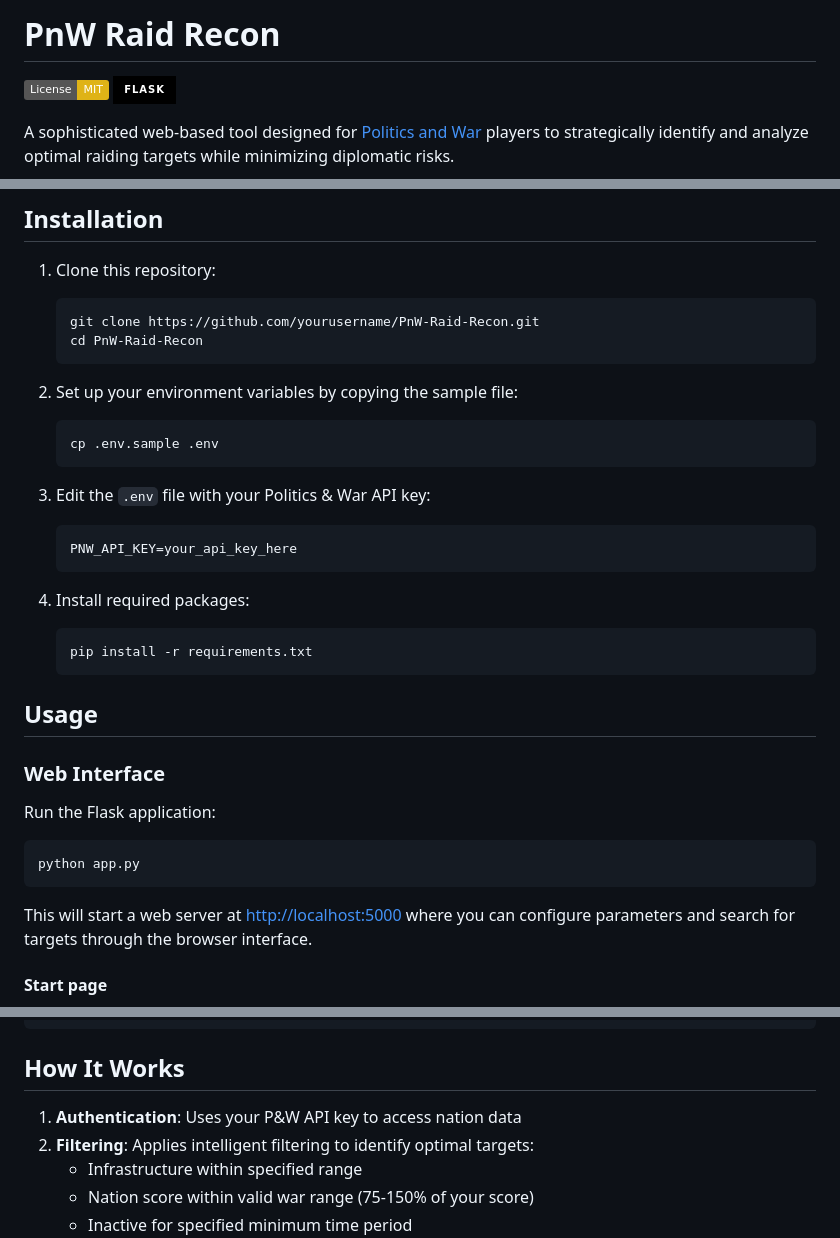
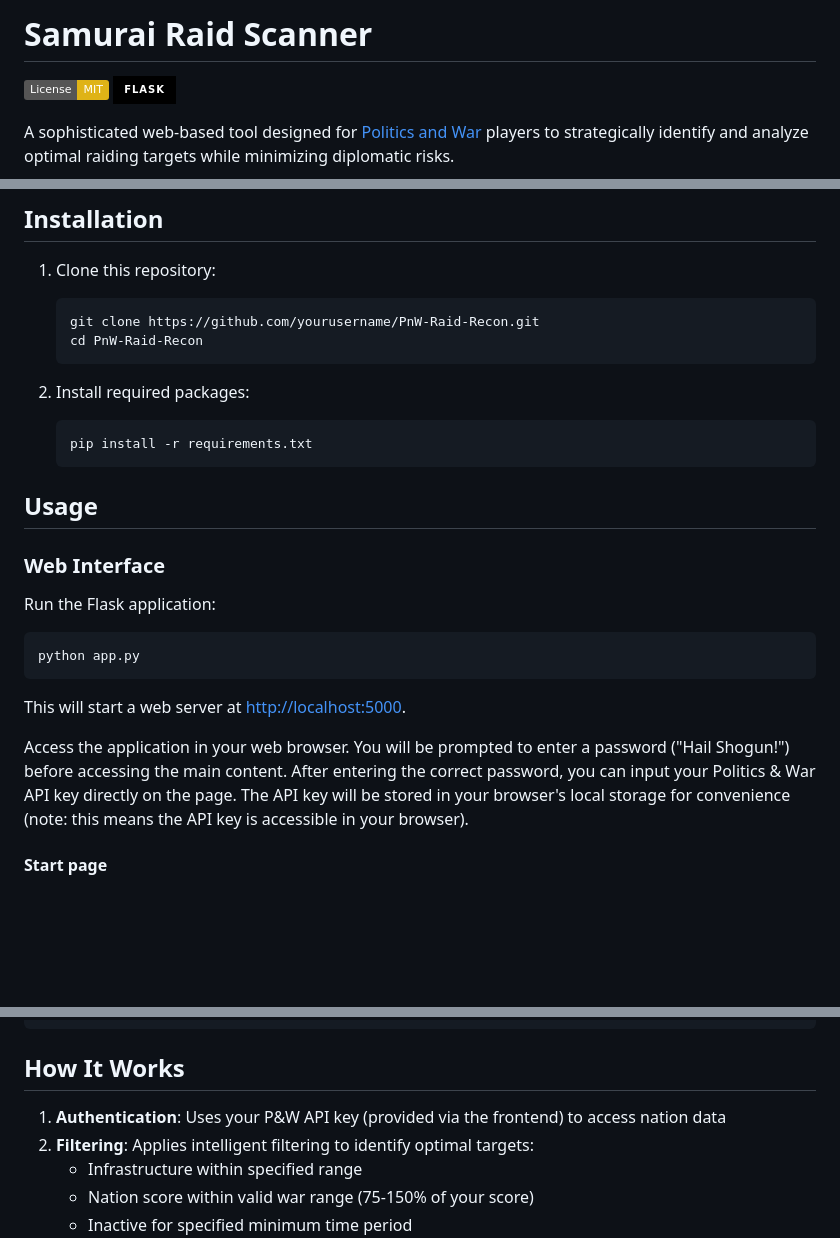
Before and after one commit to ekajogja/pnw-raid-recon, a Markdown page: README.md, 3 parts joined by grey strips. Drawn GitHub-style; badges without logos; blank space fills up the shorter version.

Commit message:
rebranded to Samurai

````diff
--- a/README.md
+++ b/README.md
@@ -1,4 +1,4 @@
-# PnW Raid Recon
+# Samurai Raid Scanner
 
 [![License: MIT](https://img.shields.io/badge/License-MIT-yellow.svg)](https://opensource.org/licenses/MIT)  ![Flask](https://img.shields.io/badge/flask-%23000.svg?style=for-the-badge&logo=flask&logoColor=white)
 
@@ -22,19 +22,7 @@ A sophisticated web-based tool designed for [Politics and War](https://politicsa
    cd PnW-Raid-Recon
    ```
 
-2. Set up your environment variables by copying the sample file:
-
-   ```
-   cp .env.sample .env
-   ```
-
-3. Edit the `.env` file with your Politics & War API key:
-
-   ```
-   PNW_API_KEY=your_api_key_here
-   ```
-
-4. Install required packages:
+2. Install required packages:
 
    ```
    pip install -r requirements.txt
@@ -50,7 +38,9 @@ Run the Flask application:
 python app.py
 ```
 
-This will start a web server at <http://localhost:5000> where you can configure parameters and search for targets through the browser interface.
+This will start a web server at <http://localhost:5000>.
+
+Access the application in your web browser. You will be prompted to enter a password ("Hail Shogun!") before accessing the main content. After entering the correct password, you can input your Politics & War API key directly on the page. The API key will be stored in your browser's local storage for convenience (note: this means the API key is accessible in your browser).
 
 #### Start page
 
@@ -105,7 +95,7 @@ MAX_SOLDIER_RATIO = 0.75    # Maximum enemy/friendly troop ratio
 
 ## How It Works
 
-1. **Authentication**: Uses your P&W API key to access nation data
+1. **Authentication**: Uses your P&W API key (provided via the frontend) to access nation data
 2. **Filtering**: Applies intelligent filtering to identify optimal targets:
    - Infrastructure within specified range
    - Nation score within valid war range (75-150% of your score)
````
Also changed, not shown: static/assets/samurai-flag.png (added), 6 other files.
